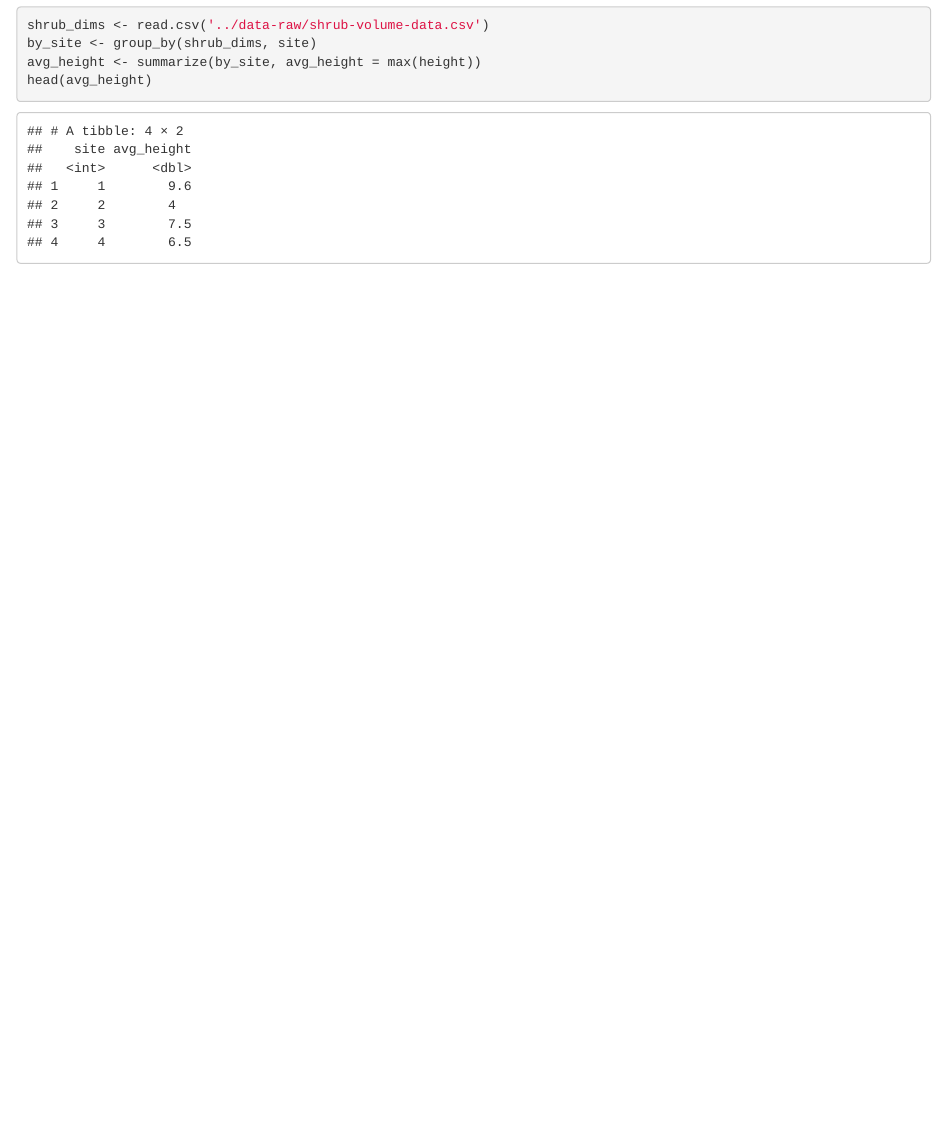
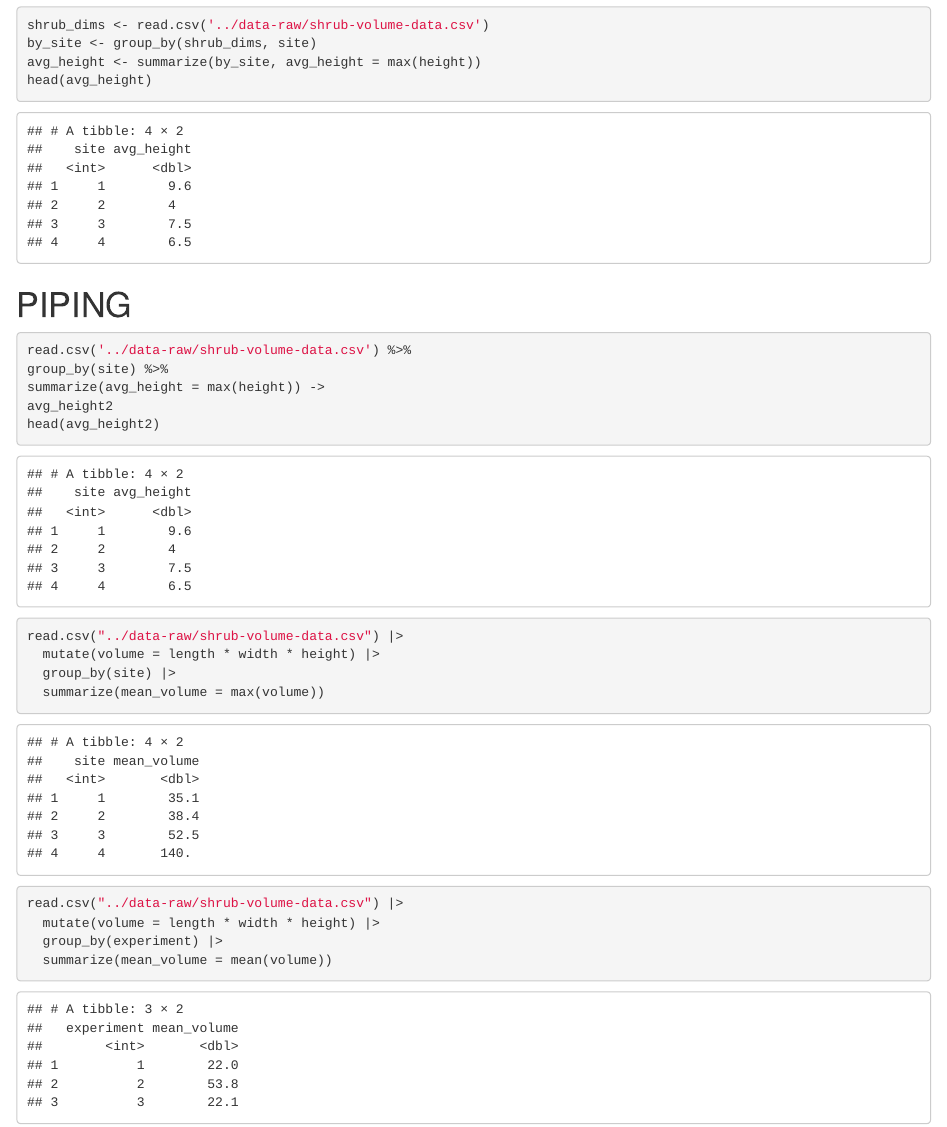
Before and after one commit to charles-jh/Sp2023_DataScience, an R Markdown document (documents/shrub_volume.Rmd): the page in a window 1100 px wide, from 3890 px down. Rendered offline with R 4.5, knitr and Pandoc, with nearby package versions.

Commit message:
new shrub volume just dropped

````diff
--- a/documents/shrub_volume.Rmd
+++ b/documents/shrub_volume.Rmd
@@ -89,3 +89,23 @@ by_site <- group_by(shrub_dims, site)
 avg_height <- summarize(by_site, avg_height = max(height))
 head(avg_height)
 ```
+
+# PIPING
+```{r}
+read.csv('../data-raw/shrub-volume-data.csv') %>%
+group_by(site) %>%
+summarize(avg_height = max(height)) ->
+avg_height2
+head(avg_height2)
+```
+```{r}
+read.csv("../data-raw/shrub-volume-data.csv") |>
+  mutate(volume = length * width * height) |>
+  group_by(site) |>
+  summarize(mean_volume = max(volume))
+
+read.csv("../data-raw/shrub-volume-data.csv") |>
+  mutate(volume = length * width * height) |>
+  group_by(experiment) |>
+  summarize(mean_volume = mean(volume))
+```
````
